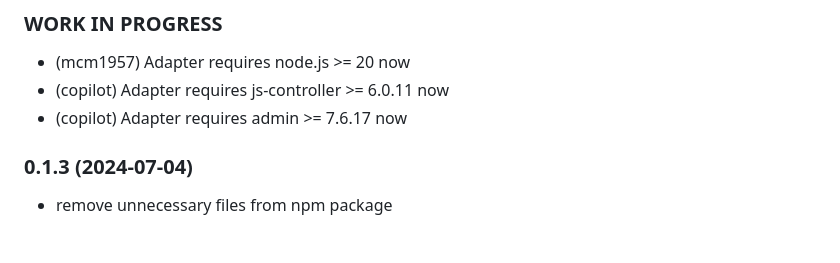
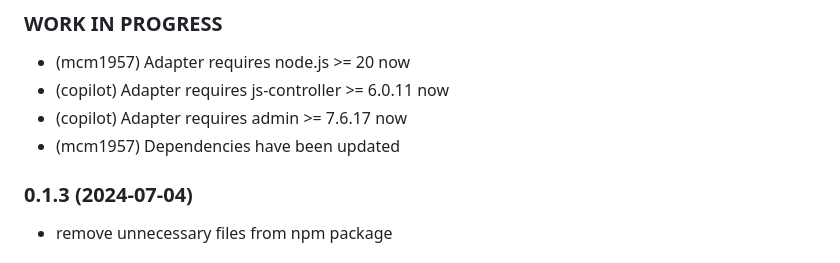
Before and after one commit to iobroker-community-adapters/ioBroker.cec2, a Markdown page: README.md, the part around the change. GitHub-like rendering.

Commit message:
Update README
Updated requirements for node.js, js-controller, and admin versions.

```diff
--- a/README.md
+++ b/README.md
@@ -149,6 +149,7 @@ See [example Scripts](doc/ExampleScripts.md) for some example scripts that help
 - (mcm1957) Adapter requires node.js >= 20 now
 - (copilot) Adapter requires js-controller >= 6.0.11 now
 - (copilot) Adapter requires admin >= 7.6.17 now
+- (mcm1957) Dependencies have been updated
 
 ### 0.1.3 (2024-07-04)
 * remove unnecessary files from npm package
```
